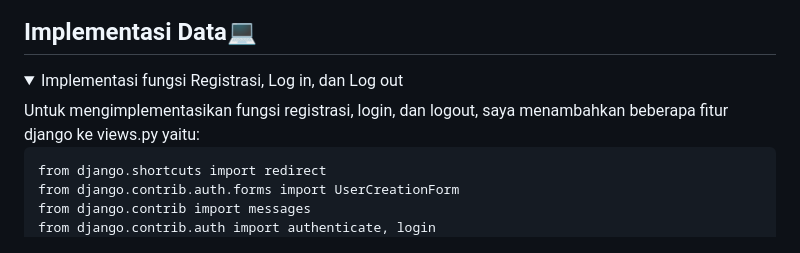
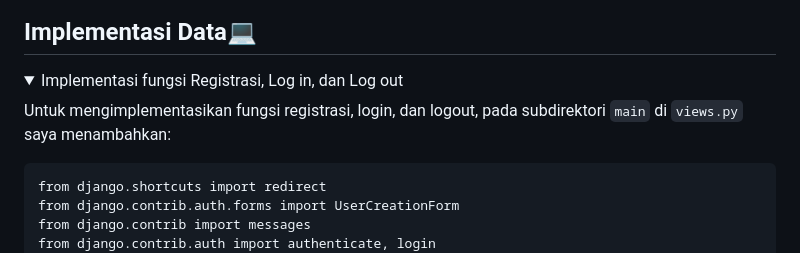
Before and after one commit to georginaelena/PrettyLittleThings-Co, a Markdown page: README.md, the part around the change. Rendered like a GitHub page; folded sections open.

Commit message:
Tugas 4: Selesai

````diff
--- a/README.md
+++ b/README.md
@@ -627,8 +627,8 @@ Beberapa risiko potensial yang terkait dengan penggunaan cookies, berupa:
 ## Implementasi Data💻
 <details>
 <summary>Implementasi fungsi Registrasi, Log in, dan Log out</summary>
-Untuk mengimplementasikan fungsi registrasi, login, dan logout, saya menambahkan beberapa fitur django ke views.py yaitu:
 
+Untuk mengimplementasikan fungsi registrasi, login, dan logout, pada subdirektori `main` di `views.py` saya menambahkan:
 ```
 from django.shortcuts import redirect
 from django.contrib.auth.forms import UserCreationForm
````
